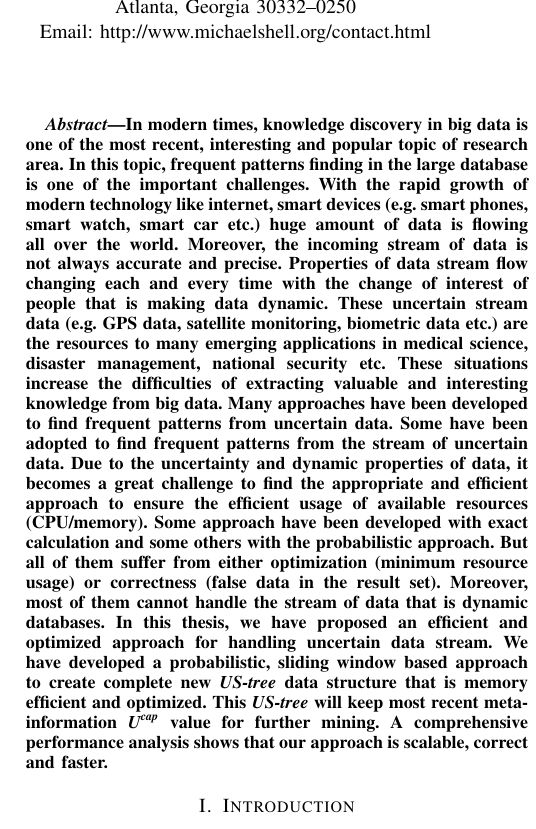
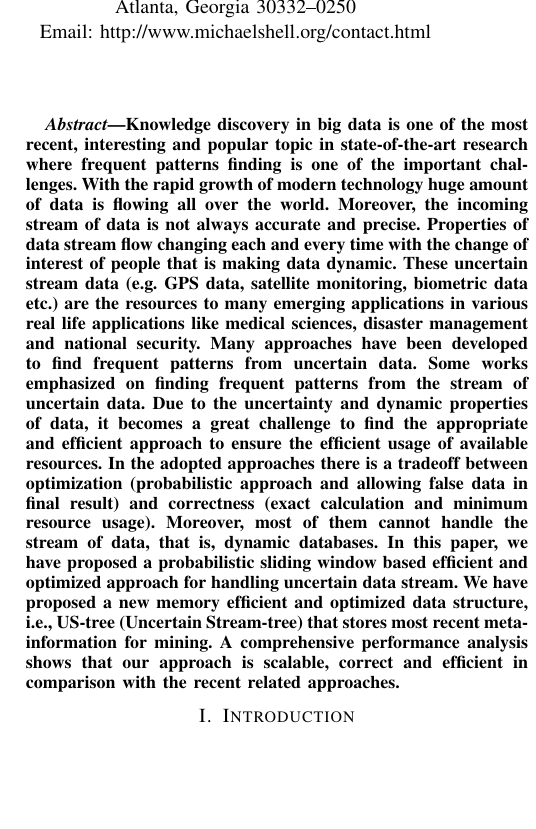
Before and after one commit to mbzshajib/publications, a LaTeX paper (ictai2016/conf_publication.tex): part of one column of page 1 of 13, cut so that both start at the same text, the shorter picture padded with empty space. Compiled offline with pdfLaTeX; a missing font is replaced by an installed copy or a similar font; a LaTeX package or settings file that is missing is left out.

Commit message:
update abstract according according to review:

```diff
--- a/ictai2016/conf_publication.tex
+++ b/ictai2016/conf_publication.tex
@@ -396,7 +396,7 @@ Fax: (888) 555--1212}}
 % As a general rule, do not put math, special symbols or citations
 % in the abstract
 \begin{abstract}
-In modern times, knowledge discovery in big data is one of the most recent, interesting and popular topic of research area. In this topic, frequent patterns finding in the large database is one of the important challenges. With the rapid growth of modern technology like internet, smart devices (e.g. smart phones, smart watch, smart car etc.) huge amount of data is flowing all over the world. Moreover, the incoming stream of data is not always accurate and precise. Properties of data stream flow changing each and every time with the change of interest of people that is making data dynamic. These uncertain stream data (e.g. GPS data, satellite monitoring, biometric data etc.) are the resources to many emerging applications in medical science, disaster management, national security etc. These situations increase the difficulties of extracting valuable and interesting knowledge from big data. Many approaches have been developed to find frequent patterns from uncertain data. Some have been adopted to find frequent patterns from the stream of uncertain data. Due to the uncertainty and dynamic properties of data, it becomes a great challenge to find the appropriate and efficient approach to ensure the efficient usage of available resources (CPU/memory). Some approach have been developed with exact calculation and some others with the probabilistic approach. But all of them suffer from either optimization (minimum resource usage) or correctness (false data in the result set). Moreover, most of them cannot handle the stream of data that is dynamic databases. In this thesis, we have proposed an efficient and optimized approach for handling uncertain data stream. We have developed a probabilistic, sliding window based approach to create complete new \emph{US-tree} data structure that is memory efficient and optimized. This \emph{US-tree} will keep most recent meta-information \emph{U\textsuperscript{cap}} value for further mining. A comprehensive performance analysis shows that our approach is scalable, correct and faster.
+Knowledge discovery in big data is one of the most recent, interesting and popular topic in state-of-the-art research where frequent patterns finding is one of the important challenges. With the rapid growth of modern technology huge amount of data is flowing all over the world. Moreover, the incoming stream of data is not always accurate and precise. Properties of data stream flow changing each and every time with the change of interest of people that is making data dynamic.  These uncertain stream data (e.g. GPS data, satellite monitoring, biometric data etc.) are the resources to many emerging applications in various real life applications like medical sciences, disaster management and national security. Many approaches have been developed to find frequent patterns from uncertain data. Some works emphasized on finding frequent patterns from the stream of uncertain data. Due to the uncertainty and dynamic properties of data, it becomes a great challenge to find the appropriate and efficient approach to ensure the efficient usage of available resources. In the adopted approaches there is a tradeoff between optimization (probabilistic approach and allowing false data in final result) and correctness (exact calculation and minimum resource usage). Moreover, most of them cannot handle the stream of data, that is, dynamic databases. In this paper, we have proposed a probabilistic sliding window based efficient and optimized approach for handling uncertain data stream. We have proposed a new memory efficient and optimized data structure, i.e., US-tree (Uncertain Stream-tree) that stores most recent meta-information for mining. A comprehensive performance analysis shows that our approach is scalable, correct and efficient in comparison with the recent related approaches.
 \end{abstract}
 
 % no keywords
```
